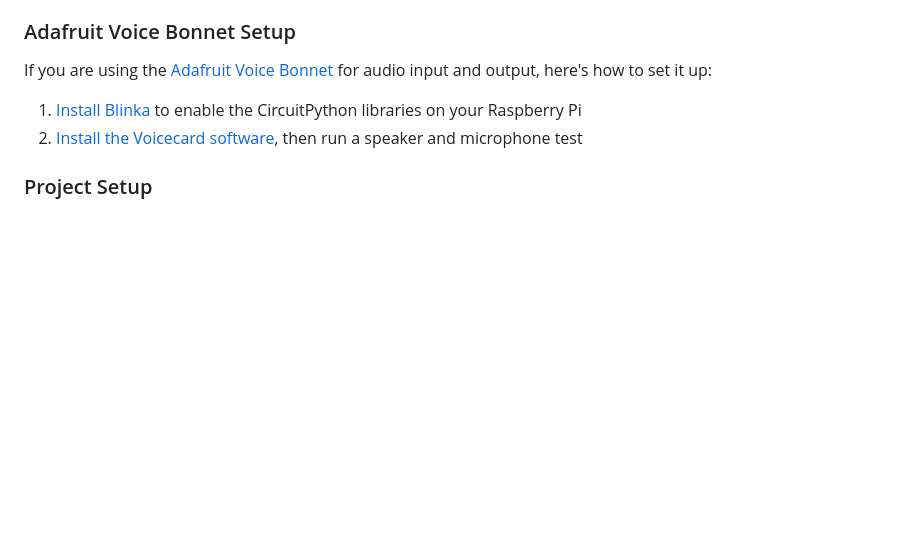
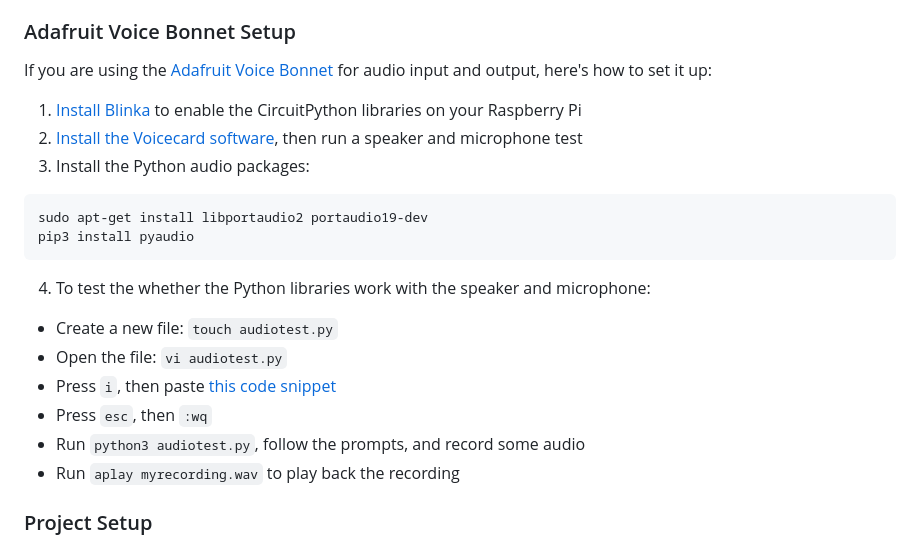
Before and after one commit to yeutterg/speech-to-speech-smart-speaker, a Markdown page: README.md, the part around the change. Drawn GitHub-style; blank space fills up the shorter version.

Commit message:
add voice bonnet python instructions

````diff
--- a/README.md
+++ b/README.md
@@ -43,6 +43,20 @@ If you are using the [Adafruit Voice Bonnet](https://www.adafruit.com/product/47
 
 1. [Install Blinka](https://learn.adafruit.com/circuitpython-on-raspberrypi-linux/installing-circuitpython-on-raspberry-pi) to enable the CircuitPython libraries on your Raspberry Pi
 2. [Install the Voicecard software](https://learn.adafruit.com/adafruit-voice-bonnet/audio-setup), then run a speaker and microphone test
+3. Install the Python audio packages:
+
+```bash
+sudo apt-get install libportaudio2 portaudio19-dev
+pip3 install pyaudio
+```
+
+4. To test the whether the Python libraries work with the speaker and microphone:
+* Create a new file: ```touch audiotest.py```
+* Open the file: ```vi audiotest.py```
+* Press ```i```, then paste [this code snippet](https://arc.net/l/quote/hhdfvhiv)
+* Press ```esc```, then ```:wq```
+* Run ```python3 audiotest.py```, follow the prompts, and record some audio
+* Run ```aplay myrecording.wav``` to play back the recording
 
 ### Project Setup
 
````
